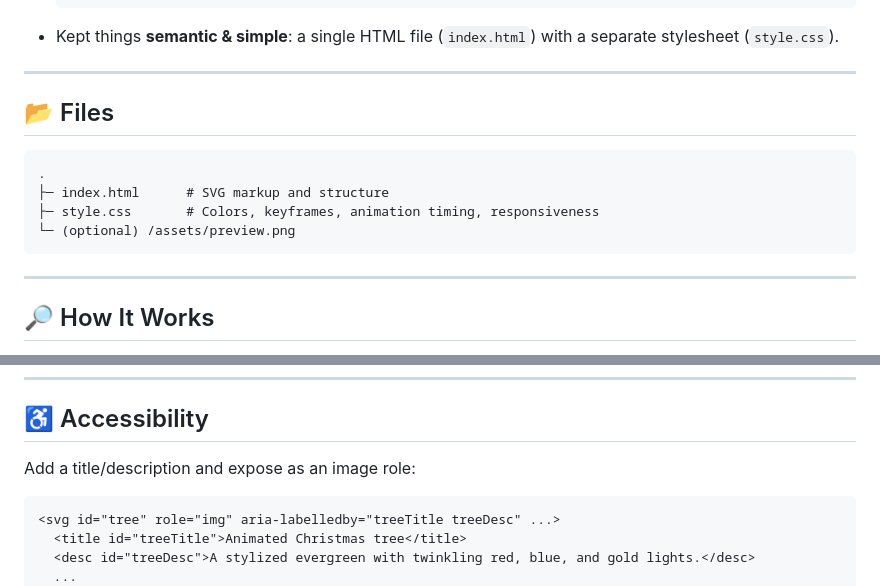
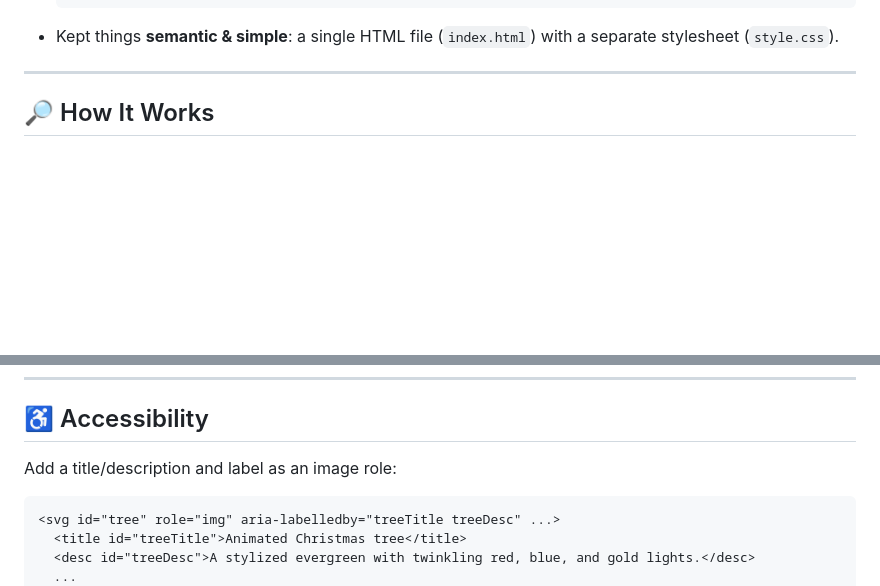
Before and after one commit to jillmpla/christmas_tree, a Markdown page: README.md, 2 parts joined by grey strips. Drawn GitHub-style; blank space fills up the shorter version.

````diff
--- a/README.md
+++ b/README.md
@@ -49,16 +30,6 @@ Prototype showcasing an **animated SVG** Christmas tree with **CSS keyframe** tw
   }
   ```
 - Kept things **semantic & simple**: a single HTML file (`index.html`) with a separate stylesheet (`style.css`).
-
----
-
-## 📂 Files
-```
-.
-├─ index.html      # SVG markup and structure
-├─ style.css       # Colors, keyframes, animation timing, responsiveness
-└─ (optional) /assets/preview.png
-```
 
 ---
 
@@ -99,7 +70,7 @@ Prototype showcasing an **animated SVG** Christmas tree with **CSS keyframe** tw
 ---
 
 ## ♿ Accessibility
-Add a title/description and expose as an image role:
+Add a title/description and label as an image role:
 ```html
 <svg id="tree" role="img" aria-labelledby="treeTitle treeDesc" ...>
   <title id="treeTitle">Animated Christmas tree</title>
````
Also changed, not shown: other parts of README.md (+2 -41 lines).
